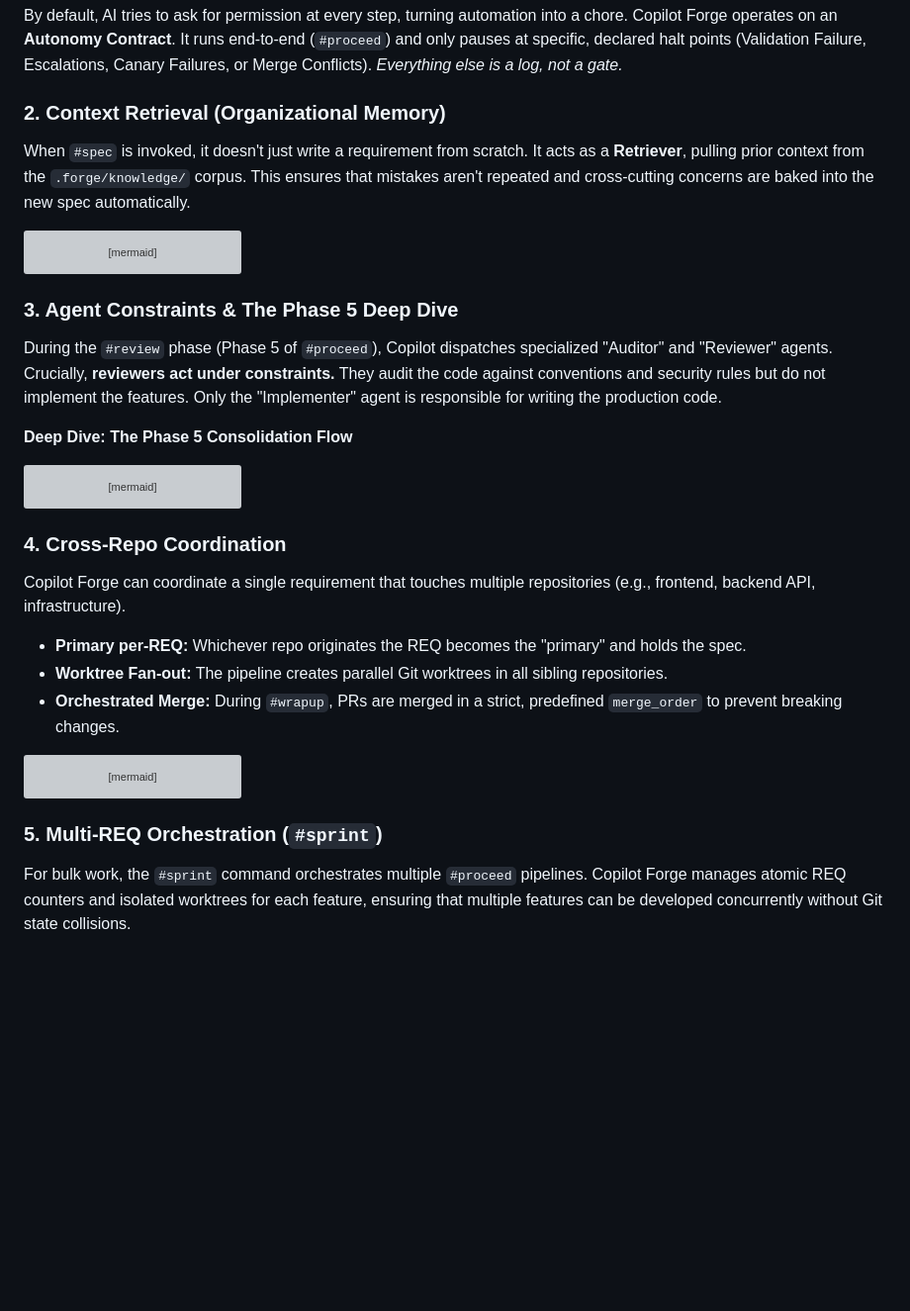
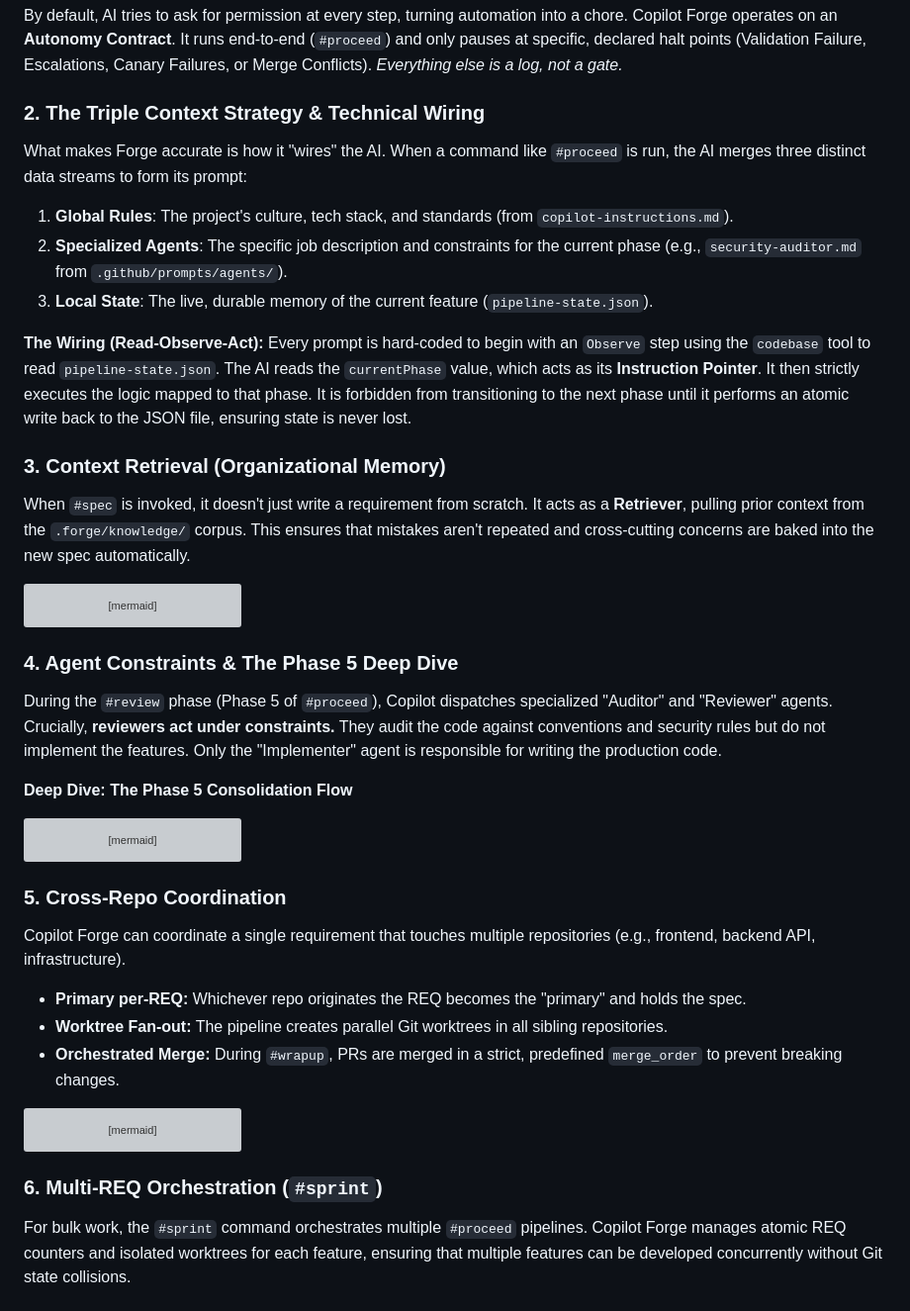
Before and after one commit to AI-Corner/copilot-forge, a Markdown page: .forge/context/copilot_forge_flow_demo.md, the part around the change. Shown at 99% size. GitHub-like rendering; blank space fills up the shorter version; grey boxes are pictures that could not be loaded.

Commit message:
docs: Add Triple Context Strategy and Wiring to flow demo

````diff
--- a/.forge/context/copilot_forge_flow_demo.md
+++ b/.forge/context/copilot_forge_flow_demo.md
@@ -66,7 +66,16 @@ To truly demonstrate the power of Copilot Forge, highlight these advanced archit
 ### 1. The Autonomy Contract & Halt Points
 By default, AI tries to ask for permission at every step, turning automation into a chore. Copilot Forge operates on an **Autonomy Contract**. It runs end-to-end (`#proceed`) and only pauses at specific, declared halt points (Validation Failure, Escalations, Canary Failures, or Merge Conflicts). *Everything else is a log, not a gate.*
 
-### 2. Context Retrieval (Organizational Memory)
+### 2. The Triple Context Strategy & Technical Wiring
+What makes Forge accurate is how it "wires" the AI. When a command like `#proceed` is run, the AI merges three distinct data streams to form its prompt:
+1. **Global Rules**: The project's culture, tech stack, and standards (from `copilot-instructions.md`).
+2. **Specialized Agents**: The specific job description and constraints for the current phase (e.g., `security-auditor.md` from `.github/prompts/agents/`).
+3. **Local State**: The live, durable memory of the current feature (`pipeline-state.json`).
+
+**The Wiring (Read-Observe-Act):**
+Every prompt is hard-coded to begin with an `Observe` step using the `codebase` tool to read `pipeline-state.json`. The AI reads the `currentPhase` value, which acts as its **Instruction Pointer**. It then strictly executes the logic mapped to that phase. It is forbidden from transitioning to the next phase until it performs an atomic write back to the JSON file, ensuring state is never lost.
+
+### 3. Context Retrieval (Organizational Memory)
 When `#spec` is invoked, it doesn't just write a requirement from scratch. It acts as a **Retriever**, pulling prior context from the `.forge/knowledge/` corpus. This ensures that mistakes aren't repeated and cross-cutting concerns are baked into the new spec automatically.
 
 ```mermaid
@@ -87,7 +96,7 @@ flowchart LR
     style B fill:#e1bee7,stroke:#333,stroke-width:1px
 ```
 
-### 3. Agent Constraints & The Phase 5 Deep Dive
+### 4. Agent Constraints & The Phase 5 Deep Dive
 During the `#review` phase (Phase 5 of `#proceed`), Copilot dispatches specialized "Auditor" and "Reviewer" agents. Crucially, **reviewers act under constraints.** They audit the code against conventions and security rules but do not implement the features. Only the "Implementer" agent is responsible for writing the production code.
 
 **Deep Dive: The Phase 5 Consolidation Flow**
@@ -114,7 +123,7 @@ flowchart TD
     style PR fill:#e1bee7,stroke:#333,stroke-width:1px
 ```
 
-### 4. Cross-Repo Coordination
+### 5. Cross-Repo Coordination
 Copilot Forge can coordinate a single requirement that touches multiple repositories (e.g., frontend, backend API, infrastructure).
 * **Primary per-REQ:** Whichever repo originates the REQ becomes the "primary" and holds the spec.
 * **Worktree Fan-out:** The pipeline creates parallel Git worktrees in all sibling repositories.
@@ -142,7 +151,7 @@ flowchart TD
     style Wrap fill:#c8e6c9,stroke:#333,stroke-width:1px
 ```
 
-### 5. Multi-REQ Orchestration (`#sprint`)
+### 6. Multi-REQ Orchestration (`#sprint`)
 For bulk work, the `#sprint` command orchestrates multiple `#proceed` pipelines. Copilot Forge manages atomic REQ counters and isolated worktrees for each feature, ensuring that multiple features can be developed concurrently without Git state collisions.
 
 ---
````
